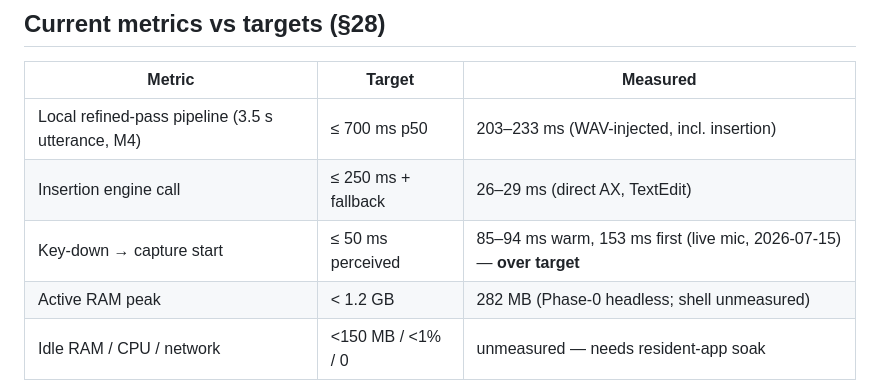
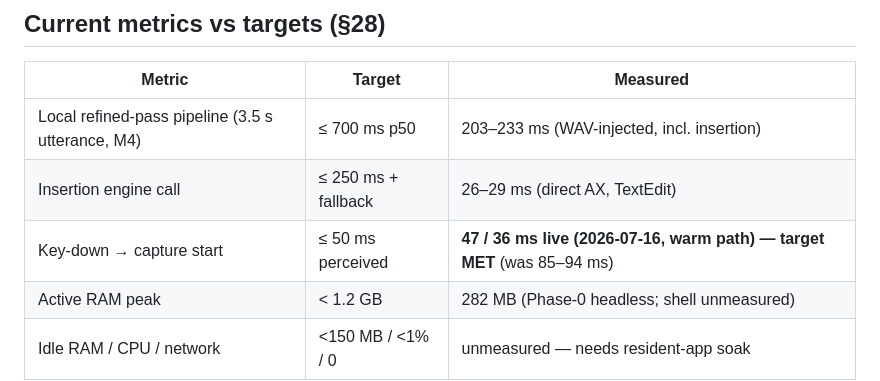
Before and after one commit to danieljcuesta007/cadence, a Markdown page: docs/STATUS.md, the part around the change. GitHub-like rendering.

Commit message:
STATUS: capture-start target met live — 47/36 ms (was 85-94)
Co-Authored-By: Claude Fable 5 <noreply@anthropic.com>

```diff
--- a/docs/STATUS.md
+++ b/docs/STATUS.md
@@ -72,7 +72,7 @@ Phase-0 orchestrator over the new C ABI (ADR-0005).
 |---|---|---|
 | Local refined-pass pipeline (3.5 s utterance, M4) | ≤ 700 ms p50 | 203–233 ms (WAV-injected, incl. insertion) |
 | Insertion engine call | ≤ 250 ms + fallback | 26–29 ms (direct AX, TextEdit) |
-| Key-down → capture start | ≤ 50 ms perceived | 85–94 ms warm, 153 ms first (live mic, 2026-07-15) — **over target** |
+| Key-down → capture start | ≤ 50 ms perceived | **47 / 36 ms live (2026-07-16, warm path) — target MET** (was 85–94 ms) |
 | Active RAM peak | < 1.2 GB | 282 MB (Phase-0 headless; shell unmeasured) |
 | Idle RAM / CPU / network | <150 MB / <1% / 0 | unmeasured — needs resident-app soak |
 
```
